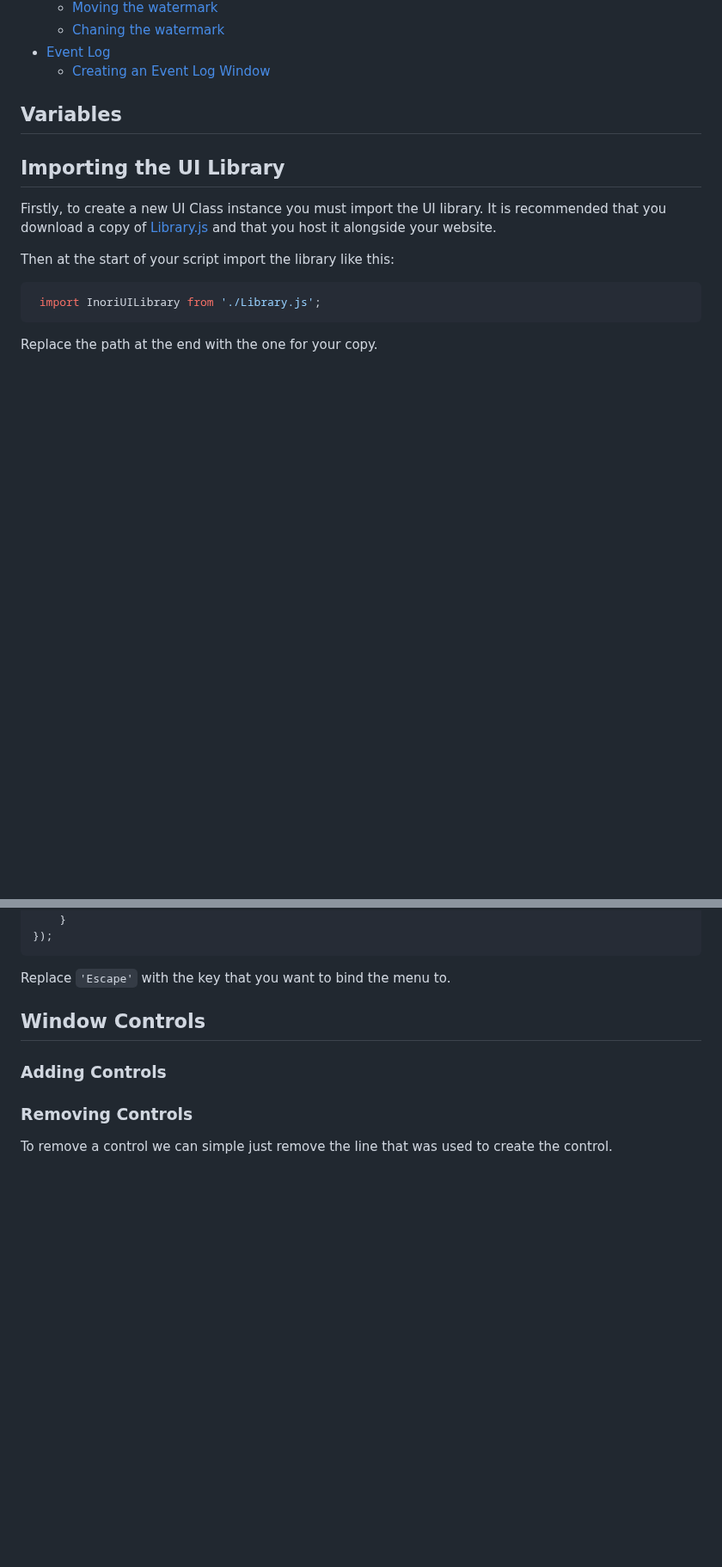
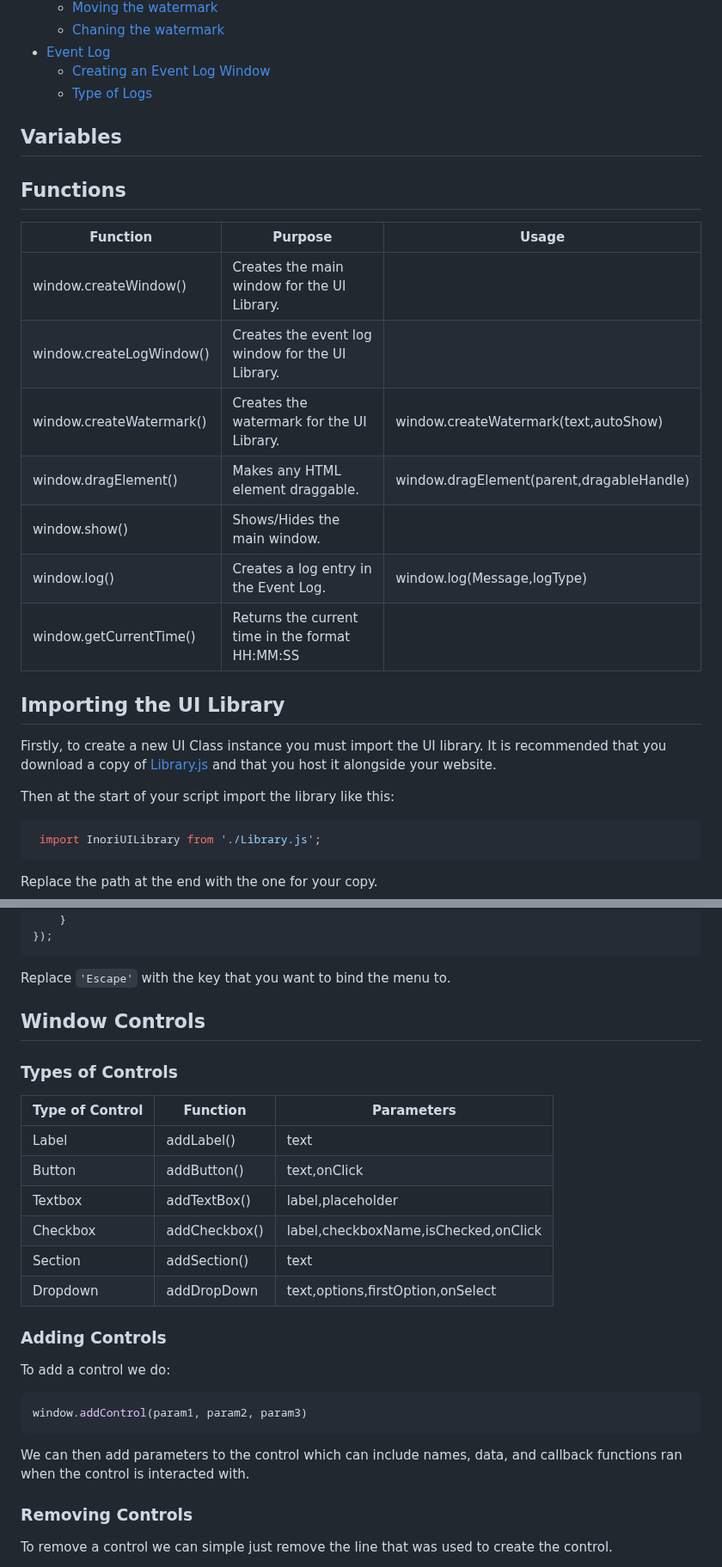
Before and after one commit to notInori/JS-UI-Library, a Markdown page: Documentation.md, 2 parts joined by grey strips. Shown at 86% size. Drawn GitHub-style; blank space fills up the shorter version.

````diff
--- a/Documentation.md
+++ b/Documentation.md
@@ -16,7 +17,21 @@
     - [Chaning the watermark](#changing-the-watermark)
 - [Event Log](#event-log)
     - [Creating an Event Log Window](#creating-an-event-log-window)
+    - [Type of Logs](#types-of-logs)
+
 ## Variables
+
+## Functions
+
+| Function                 | Purpose                                          | Usage                                     |
+|--------------------------|--------------------------------------------------|-------------------------------------------|
+| window.createWindow()    | Creates the main window for the UI Library.      |                                           |
+| window.createLogWindow() | Creates the event log window for the UI Library. |                                           |
+| window.createWatermark() | Creates the watermark for the UI Library.        | window.createWatermark(text,autoShow)     |
+| window.dragElement()     | Makes any HTML element draggable.                | window.dragElement(parent,dragableHandle) |
+| window.show()            | Shows/Hides the main window.                     |                                           |
+| window.log()             | Creates a log entry in the Event Log.            | window.log(Message,logType)               |
+| window.getCurrentTime()  | Returns the current time in the format HH:MM:SS  |                                           |
 
 ## Importing the UI Library
 Firstly, to create a new UI Class instance you must import the UI library. It is recommended that you download a copy of [Library.js](https://github.com/notInori/JS-UI-Library/blob/main/Library.js) and that you host it alongside your website.
@@ -64,7 +79,25 @@ Replace `'Escape'` with the key that you want to bind the menu to.
 
 ## Window Controls
 
+### Types of Controls
+
+| Type of Control | Function      | Parameters                           |
+|-----------------|---------------|--------------------------------------|
+| Label           | addLabel()    | text                                 |
+| Button          | addButton()   | text,onClick                         |
+| Textbox         | addTextBox()  | label,placeholder                    |
+| Checkbox        | addCheckbox() | label,checkboxName,isChecked,onClick |
+| Section         | addSection()  | text                                 |
+| Dropdown        | addDropDown   | text,options,firstOption,onSelect    |
+
 ### Adding Controls
+
+To add a control we do:
+```js
+window.addControl(param1, param2, param3)
+```
+
+We can then add parameters to the control which can include names, data, and callback functions ran when the control is interacted with.
 
 ### Removing Controls
 
````
Also changed, not shown: other parts of Documentation.md (+37 -0 lines).
